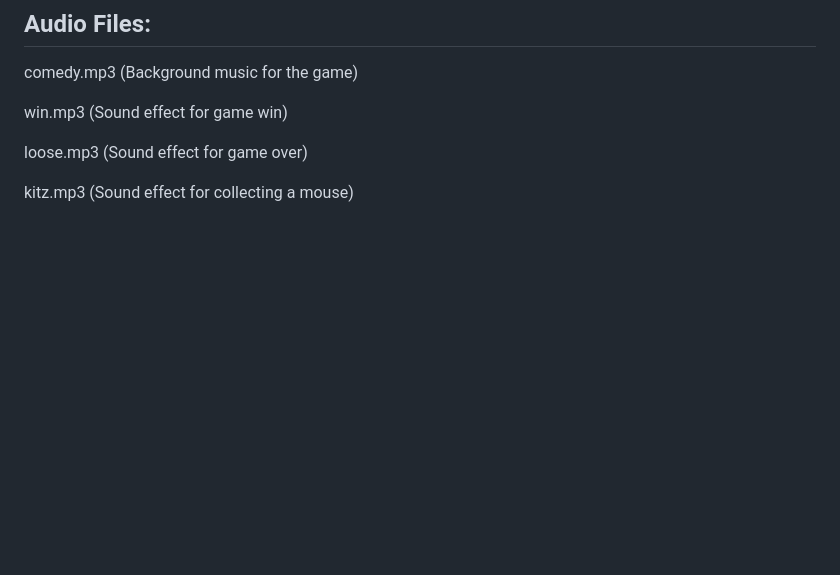
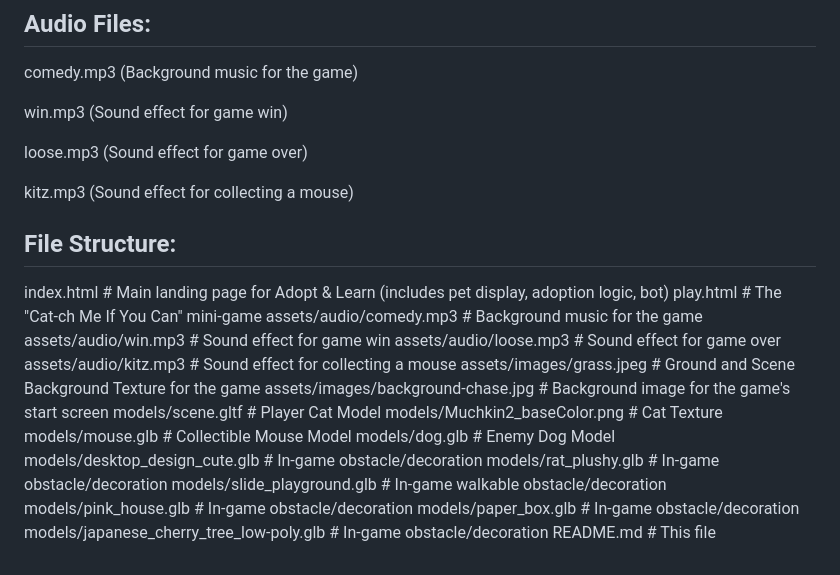
Before and after one commit to georgianaoniceanu/Pets, a Markdown page: README.md, the part around the change. Drawn GitHub-style; blank space fills up the shorter version.

```diff
--- a/README.md
+++ b/README.md
@@ -126,3 +126,24 @@ win.mp3 (Sound effect for game win)
 loose.mp3 (Sound effect for game over)
 
 kitz.mp3 (Sound effect for collecting a mouse)
+
+## File Structure:
+index.html # Main landing page for Adopt & Learn (includes pet display, adoption logic, bot)
+play.html # The "Cat-ch Me If You Can" mini-game
+assets/audio/comedy.mp3 # Background music for the game
+assets/audio/win.mp3 # Sound effect for game win
+assets/audio/loose.mp3 # Sound effect for game over
+assets/audio/kitz.mp3 # Sound effect for collecting a mouse
+assets/images/grass.jpeg # Ground and Scene Background Texture for the game
+assets/images/background-chase.jpg # Background image for the game's start screen
+models/scene.gltf # Player Cat Model
+models/Muchkin2_baseColor.png # Cat Texture
+models/mouse.glb # Collectible Mouse Model
+models/dog.glb # Enemy Dog Model
+models/desktop_design_cute.glb # In-game obstacle/decoration
+models/rat_plushy.glb # In-game obstacle/decoration
+models/slide_playground.glb # In-game walkable obstacle/decoration
+models/pink_house.glb # In-game obstacle/decoration
+models/paper_box.glb # In-game obstacle/decoration
+models/japanese_cherry_tree_low-poly.glb # In-game obstacle/decoration
+README.md # This file
```
